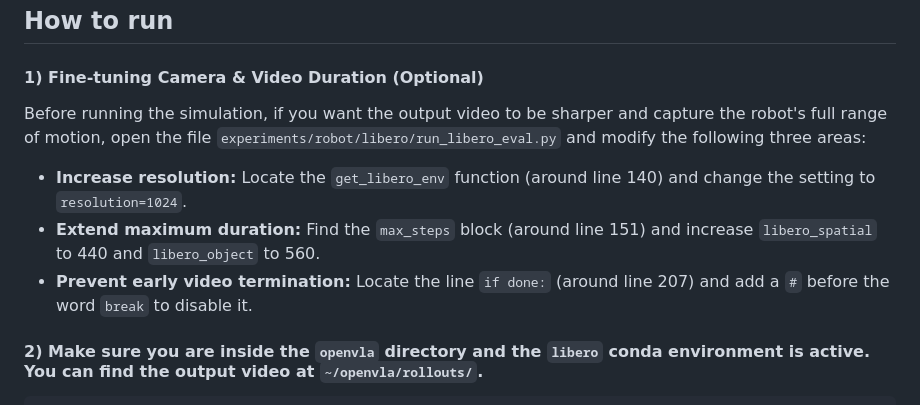
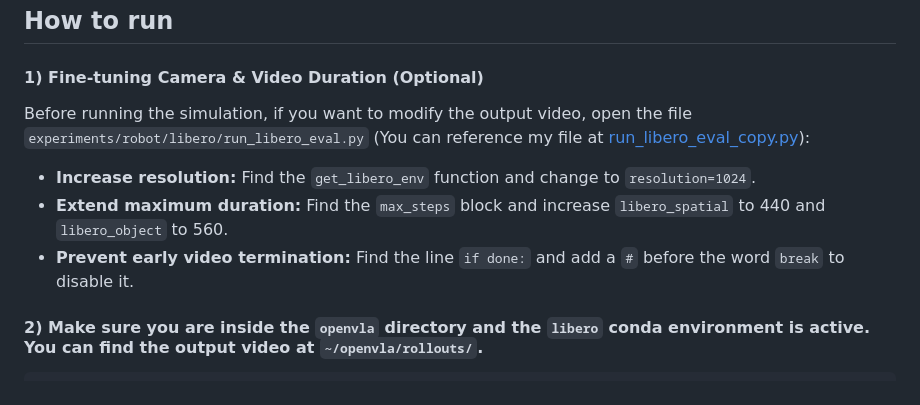
Before and after one commit to NguyenHieu267/ACLAB, a Markdown page: README.md, the part around one of its changes. GitHub-like rendering.

````diff
--- a/README.md
+++ b/README.md
@@ -114,10 +114,10 @@ sed -i "s/'flash_attention_2'/'sdpa'/g" experiments/robot/openvla_utils.py
 
 ## How to run
 #### 1) Fine-tuning Camera & Video Duration (Optional)
-Before running the simulation, if you want the output video to be sharper and capture the robot's full range of motion, open the file `experiments/robot/libero/run_libero_eval.py` and modify the following three areas:
-* **Increase resolution:** Locate the `get_libero_env` function (around line 140) and change the setting to `resolution=1024`.
-* **Extend maximum duration:** Find the `max_steps` block (around line 151) and increase `libero_spatial` to 440 and `libero_object` to 560.
-* **Prevent early video termination:** Locate the line `if done:` (around line 207) and add a `#` before the word `break` to disable it.
+Before running the simulation, if you want to modify the output video, open the file `experiments/robot/libero/run_libero_eval.py` (You can reference my file at [run_libero_eval_copy.py](https://github.com/NguyenHieu267/ACLAB/blob/OpenVLA/run_libero_eval_copy.py)):
+* **Increase resolution:** Find the `get_libero_env` function and change to `resolution=1024`.
+* **Extend maximum duration:** Find the `max_steps` block and increase `libero_spatial` to 440 and `libero_object` to 560.
+* **Prevent early video termination:** Find the line `if done:` and add a `#` before the word `break` to disable it.
 
 #### 2) Make sure you are inside the `openvla` directory and the `libero` conda environment is active. You can find the output video at `~/openvla/rollouts/`.
 ```bash
````
Also changed, not shown: other parts of README.md (+8 -2 lines).
